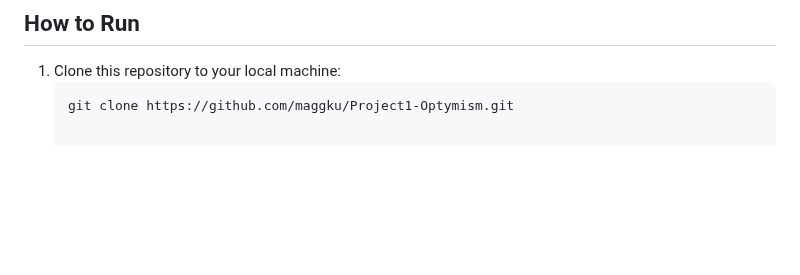
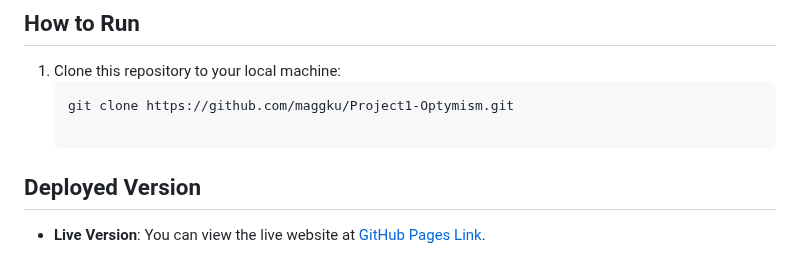
Before and after one commit to maggku/Project1-Optymism, a Markdown page: readme.md, the part around the change. Rendered like a GitHub page; blank space fills up the shorter version.

Commit message:
Adding a link in readme.md to the deployed new website

````diff
--- a/readme.md
+++ b/readme.md
@@ -86,3 +86,7 @@ These screenshots show how the website looks after the responsive design updates
 1. Clone this repository to your local machine:
    ```bash
    git clone https://github.com/maggku/Project1-Optymism.git
+
+## Deployed Version
+
+   - **Live Version**: You can view the live website at [GitHub Pages Link](https://maggku.github.io/Project1-Optymism/).
````
